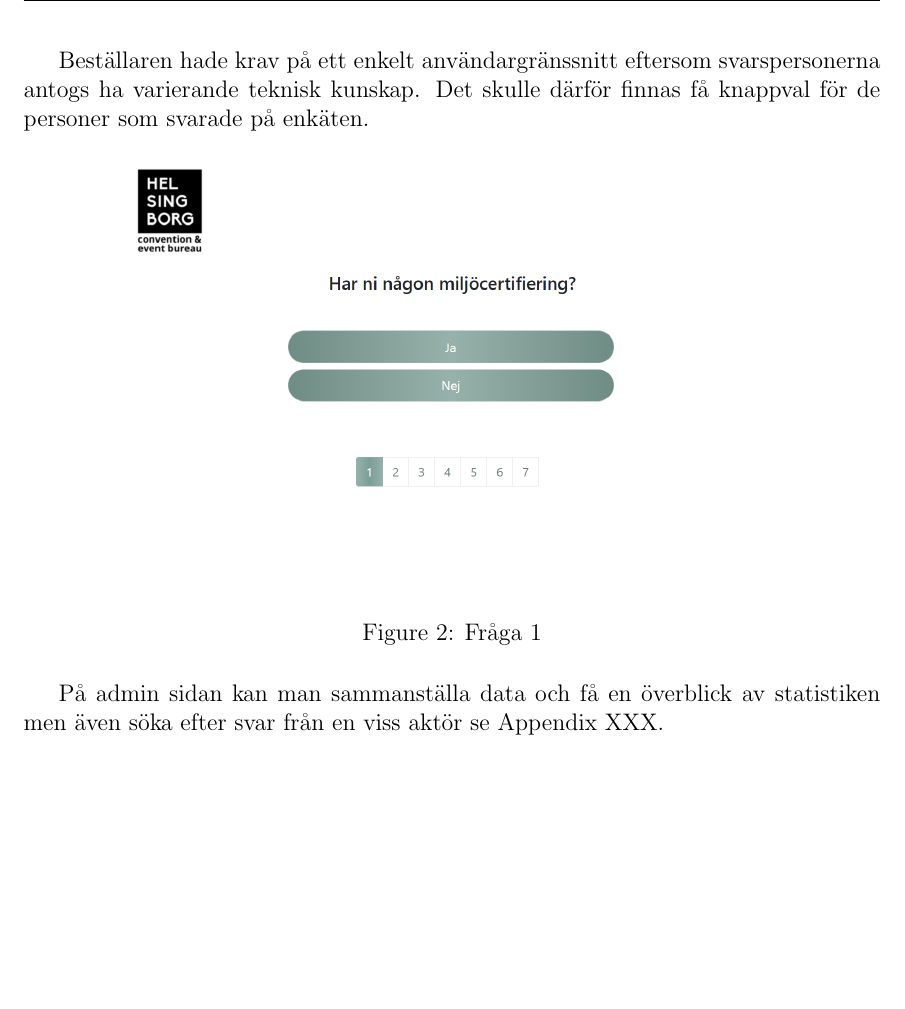
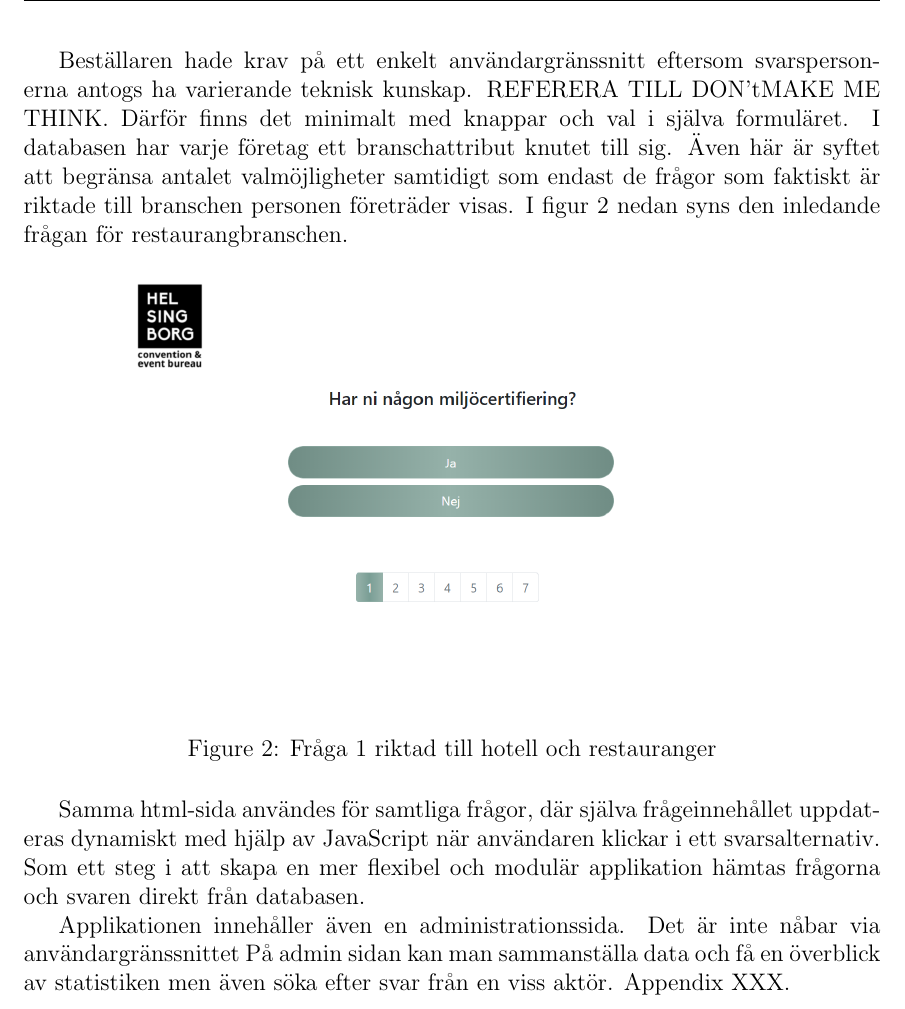
Before and after one commit to Sjofil/HASAB-IDA3, a LaTeX document (Slutrapport/main.tex): part of page 11 of 15 before the commit and part of page 11 of 16 after it, cut so that both start at the same text, the shorter picture padded with empty space. Compiled offline with pdfLaTeX.

Commit message:
resultat
la in fler bilder och skrev. ej klar

```diff
--- a/Slutrapport/main.tex
+++ b/Slutrapport/main.tex
@@ -223,14 +223,19 @@ Varje användare loggar in på applikationen med sin emailadress. Detta för att
     \label{fig:my_label}
 \end{figure}
 
-Beställaren hade krav på ett enkelt användargränssnitt eftersom svarspersonerna antogs ha varierande teknisk kunskap. Det skulle därför finnas få knappval för de personer som svarade på enkäten.
+Beställaren hade krav på ett enkelt användargränssnitt eftersom svarspersonerna antogs ha varierande teknisk kunskap. REFERERA TILL DON'tMAKE ME THINK.
+Därför finns det minimalt med knappar och val i själva formuläret. I databasen har varje företag ett branschattribut knutet till sig. Även här är syftet att begränsa antalet valmöjligheter samtidigt som endast de frågor som faktiskt är riktade till branschen personen företräder visas. I figur 2 nedan syns den inledande frågan för restaurangbranschen.
 
 
 \begin{figure}[H]
     \centering
     \includegraphics[width=12cm]{images/question_page.png}
-    \caption{Fråga 1}
-    \label{fig:my_label}
+    \caption{Fråga 1 riktad till hotell och restauranger}
+    \label{fig:question}
 \end{figure}
 
- På admin sidan kan man sammanställa data och få en överblick av statistiken men även söka efter svar från en viss aktör se Appendix XXX.
+
+Samma html-sida användes för samtliga frågor, där själva frågeinnehållet uppdateras dynamiskt med hjälp av JavaScript när användaren klickar i ett svarsalternativ. Som ett steg i att skapa en mer flexibel och modulär applikation hämtas frågorna och svaren direkt från databasen.
+
+Applikationen innehåller även en administrationssida. Det är inte nåbar via användargränssnittet
+ På admin sidan kan man sammanställa data och få en överblick av statistiken men även söka efter svar från en viss aktör.  Appendix XXX.
```
Also changed, not shown: Arbetsrapport/Sustainable Form - Vecka 46.png (renamed from Sustainable Form - Vecka 46.png), GDSM information/Uppgiftbeskrivning.pdf (renamed from Uppgiftbeskrivning.pdf), Interna möten/Dagordning 8 november.pdf (renamed from Dagordning 8 november.pdf), Kravprocess/checklist.txt (renamed from checklist.txt), Slutrapport/main.tex (17 more changed lines).
